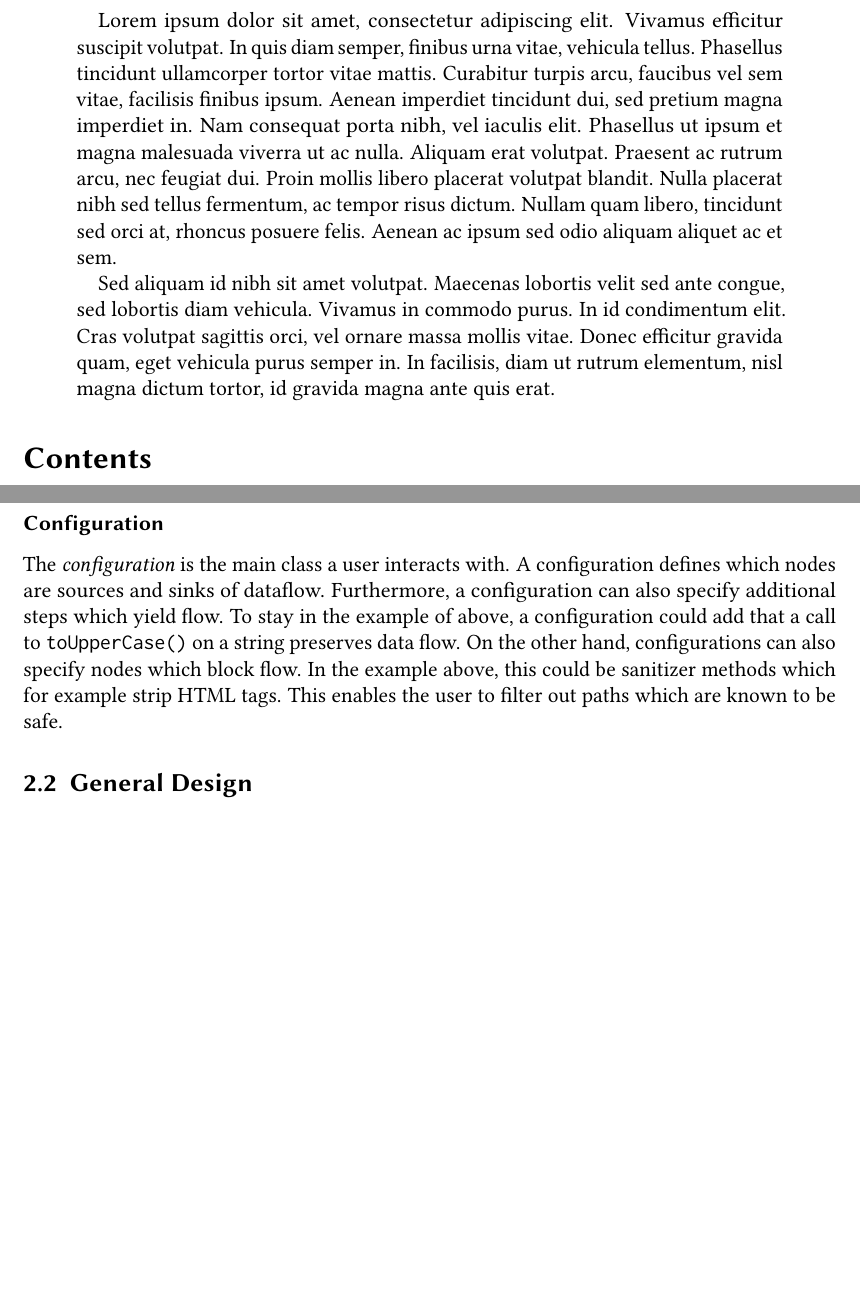
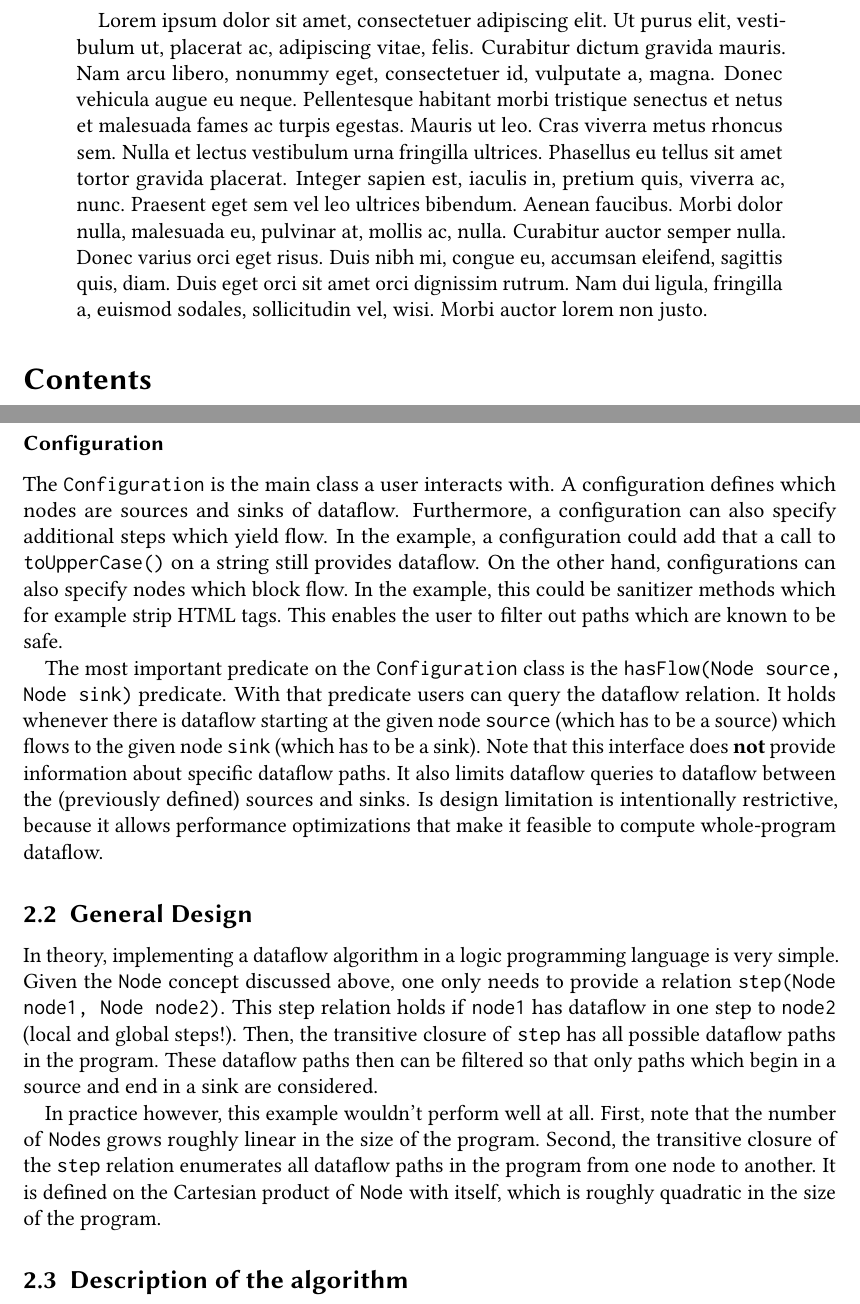
Before and after one commit to criemen/semantics-project-report, a LaTeX paper (main.tex, which reads exercises.tex, preamble.tex): two parts of pages 2 and 6 of 9, joined at a grey line, cut so that both start at the same text, the shorter picture padded with empty space. Compiled offline with pdfLaTeX.

Commit message:
Fix a lot of typos.

```diff
--- a/exercises.tex
+++ b/exercises.tex
@@ -1,8 +1,6 @@
 % !TEX root = main.tex
 \begin{abstract}
-Lorem ipsum dolor sit amet, consectetur adipiscing elit. Vivamus efficitur suscipit volutpat. In quis diam semper, finibus urna vitae, vehicula tellus. Phasellus tincidunt ullamcorper tortor vitae mattis. Curabitur turpis arcu, faucibus vel sem vitae, facilisis finibus ipsum. Aenean imperdiet tincidunt dui, sed pretium magna imperdiet in. Nam consequat porta nibh, vel iaculis elit. Phasellus ut ipsum et magna malesuada viverra ut ac nulla. Aliquam erat volutpat. Praesent ac rutrum arcu, nec feugiat dui. Proin mollis libero placerat volutpat blandit. Nulla placerat nibh sed tellus fermentum, ac tempor risus dictum. Nullam quam libero, tincidunt sed orci at, rhoncus posuere felis. Aenean ac ipsum sed odio aliquam aliquet ac et sem.
-
-Sed aliquam id nibh sit amet volutpat. Maecenas lobortis velit sed ante congue, sed lobortis diam vehicula. Vivamus in commodo purus. In id condimentum elit. Cras volutpat sagittis orci, vel ornare massa mollis vitae. Donec efficitur gravida quam, eget vehicula purus semper in. In facilisis, diam ut rutrum elementum, nisl magna dictum tortor, id gravida magna ante quis erat.
+    \lipsum[1-2][1-20]
 \end{abstract}
 \tableofcontents
 
@@ -161,18 +160,48 @@ Different kinds of dataflow graphs can be represented by different predicates.
 % TODO elaborate
 
 \subsubsection*{Configuration}
-The \emph{configuration} is the main class a user interacts with.
+The \texttt{Configuration} is the main class a user interacts with.
 A configuration defines which nodes are sources and sinks of dataflow.
 Furthermore, a configuration can also specify additional steps which yield flow.
-To stay in the example of above, a configuration could add that a call to
-\texttt{toUpperCase()} on a string preserves data flow.
+In the example, a configuration could add that a call to
+\texttt{toUpperCase()} on a string still provides dataflow.
 On the other hand, configurations can also specify nodes which block flow.
-In the example above, this could be sanitizer methods which for example strip HTML tags.
+In the example, this could be sanitizer methods which for example strip HTML tags.
 This enables the user to filter out paths which are known to be safe.
 
+The most important predicate on the \texttt{Configuration} class
+is the \texttt{hasFlow(Node source, Node sink)} predicate.
+With that predicate users can query the dataflow relation.
+It holds whenever there is dataflow starting at the given node \texttt{source}
+(which has to be a source) which flows to the given node \texttt{sink} (which has to be a sink).
+Note that this interface does \textbf{not} provide information about specific
+dataflow paths.
+It also limits dataflow queries to dataflow between the (previously defined) sources and sinks.
+Is design limitation is intentionally restrictive, because it allows performance optimizations
+that make it feasible to compute whole-program dataflow.
 
 \subsection{General Design}
 
+% jumpstep+localstep
+
+In theory, implementing a dataflow algorithm in a logic programming language is very simple.
+Given the \texttt{Node} concept discussed above, one only needs to provide a relation
+\texttt{step(Node node1, Node node2)}.
+This step relation holds if \texttt{node1} has dataflow in one step to \texttt{node2}
+(local and global steps!).
+Then, the transitive closure of \texttt{step} has all possible dataflow paths in the program.
+These dataflow paths then can be filtered so that only paths which begin in a source and
+end in a sink are considered.
+
+In practice however, this example wouldn't perform well at all.
+First, note that the number of \texttt{Node}s grows roughly linear in the size of
+the program.
+Second, the transitive closure of the \texttt{step} relation enumerates all dataflow
+paths in the program from one node to another.
+It is defined on the Cartesian product of \texttt{Node} with itself, which is roughly quadratic
+in the size of the program.
+
+\subsection{Description of the algorithm}
 % configuration: source, sink, additional steps
 % localflowstep+jumpstep
 
--- a/preamble.tex
+++ b/preamble.tex
@@ -129,3 +129,6 @@
 
 % nicer enumerate
 \renewcommand{\labelenumi}{(\arabic{enumi})}
+
+% TODO delete
+\usepackage{lipsum}
```
Also changed, not shown: exercises.tex (57 more changed lines).
